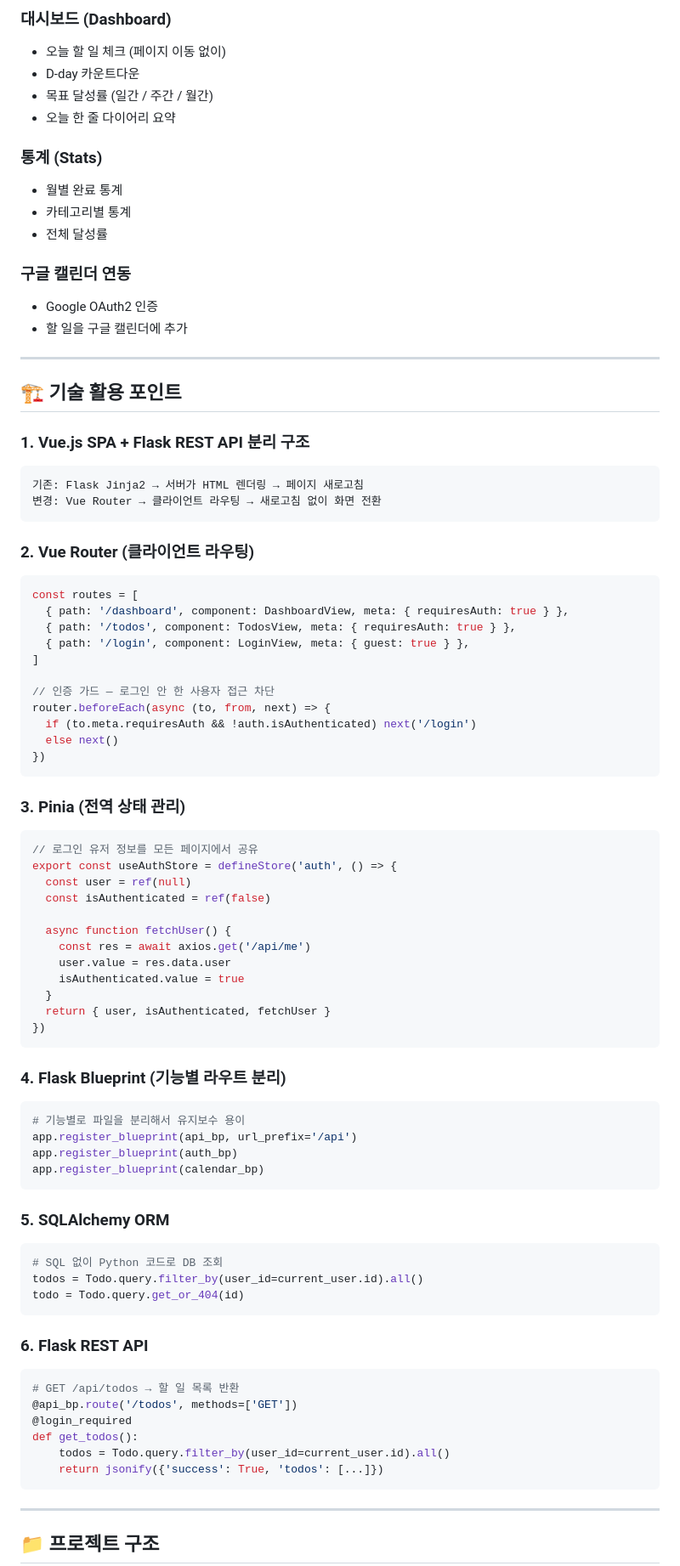
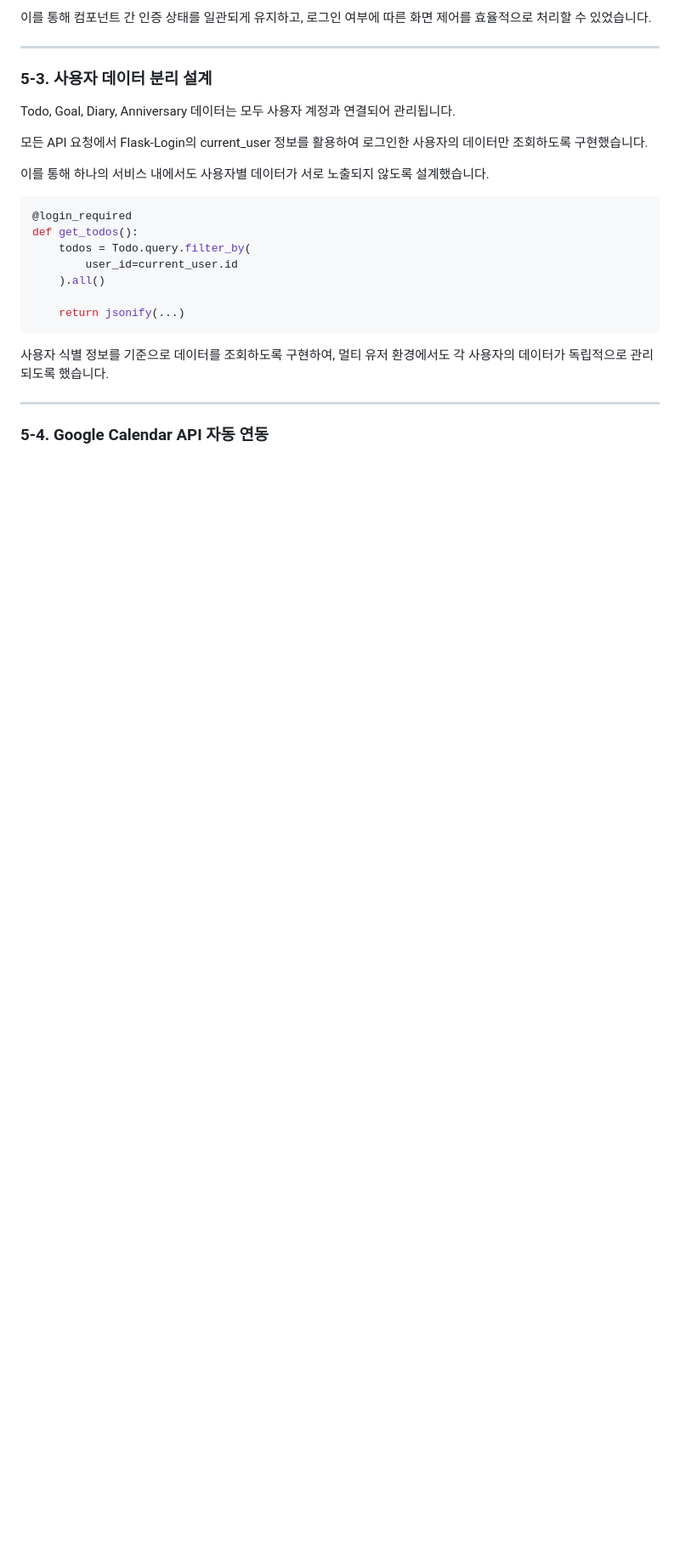
Before and after one commit to yunniku/flask-todo, a Markdown page: README.md, the part around one of its changes. Shown at 85% size. Drawn GitHub-style; blank space fills up the shorter version.

Commit message:
README.md 수정 및 정리

````diff
--- a/README.md
+++ b/README.md
@@ -64,85 +144,28 @@
-### 대시보드 (Dashboard)
-- 오늘 할 일 체크 (페이지 이동 없이)
-- D-day 카운트다운
-- 목표 달성률 (일간 / 주간 / 월간)
-- 오늘 한 줄 다이어리 요약
-
-### 통계 (Stats)
-- 월별 완료 통계
-- 카테고리별 통계
-- 전체 달성률
-
-### 구글 캘린더 연동
-- Google OAuth2 인증
-- 할 일을 구글 캘린더에 추가
+이를 통해 컴포넌트 간 인증 상태를 일관되게 유지하고, 로그인 여부에 따른 화면 제어를 효율적으로 처리할 수 있었습니다.
 
 ---
 
-## 🏗 기술 활용 포인트
+### 5-3. 사용자 데이터 분리 설계
 
-### 1. Vue.js SPA + Flask REST API 분리 구조
-```
-기존: Flask Jinja2 → 서버가 HTML 렌더링 → 페이지 새로고침
-변경: Vue Router → 클라이언트 라우팅 → 새로고침 없이 화면 전환
+Todo, Goal, Diary, Anniversary 데이터는 모두 사용자 계정과 연결되어 관리됩니다.
+
+모든 API 요청에서 Flask-Login의 current_user 정보를 활용하여 로그인한 사용자의 데이터만 조회하도록 구현했습니다.
+
+이를 통해 하나의 서비스 내에서도 사용자별 데이터가 서로 노출되지 않도록 설계했습니다.
+
+```python
+@login_required
+def get_todos():
+    todos = Todo.query.filter_by(
+        user_id=current_user.id
+    ).all()
+
+    return jsonify(...)
 ```
 
-### 2. Vue Router (클라이언트 라우팅)
-```javascript
-const routes = [
-  { path: '/dashboard', component: DashboardView, meta: { requiresAuth: true } },
-  { path: '/todos', component: TodosView, meta: { requiresAuth: true } },
-  { path: '/login', component: LoginView, meta: { guest: true } },
-]
-
-// 인증 가드 — 로그인 안 한 사용자 접근 차단
-router.beforeEach(async (to, from, next) => {
-  if (to.meta.requiresAuth && !auth.isAuthenticated) next('/login')
-  else next()
-})
-```
-
-### 3. Pinia (전역 상태 관리)
-```javascript
-// 로그인 유저 정보를 모든 페이지에서 공유
-export const useAuthStore = defineStore('auth', () => {
-  const user = ref(null)
-  const isAuthenticated = ref(false)
-
-  async function fetchUser() {
-    const res = await axios.get('/api/me')
-    user.value = res.data.user
-    isAuthenticated.value = true
-  }
-  return { user, isAuthenticated, fetchUser }
-})
-```
-
-### 4. Flask Blueprint (기능별 라우트 분리)
-```python
-# 기능별로 파일을 분리해서 유지보수 용이
-app.register_blueprint(api_bp, url_prefix='/api')
-app.register_blueprint(auth_bp)
-app.register_blueprint(calendar_bp)
-```
-
-### 5. SQLAlchemy ORM
-```python
-# SQL 없이 Python 코드로 DB 조회
-todos = Todo.query.filter_by(user_id=current_user.id).all()
-todo = Todo.query.get_or_404(id)
-```
-
-### 6. Flask REST API
-```python
-# GET /api/todos → 할 일 목록 반환
-@api_bp.route('/todos', methods=['GET'])
-@login_required
-def get_todos():
-    todos = Todo.query.filter_by(user_id=current_user.id).all()
-    return jsonify({'success': True, 'todos': [...]})
-```
+사용자 식별 정보를 기준으로 데이터를 조회하도록 구현하여, 멀티 유저 환경에서도 각 사용자의 데이터가 독립적으로 관리되도록 했습니다.
 
 ---
 
-## 📁 프로젝트 구조
+### 5-4. Google Calendar API 자동 연동
 
````
Also changed, not shown: other parts of README.md (+165 -234 lines).
